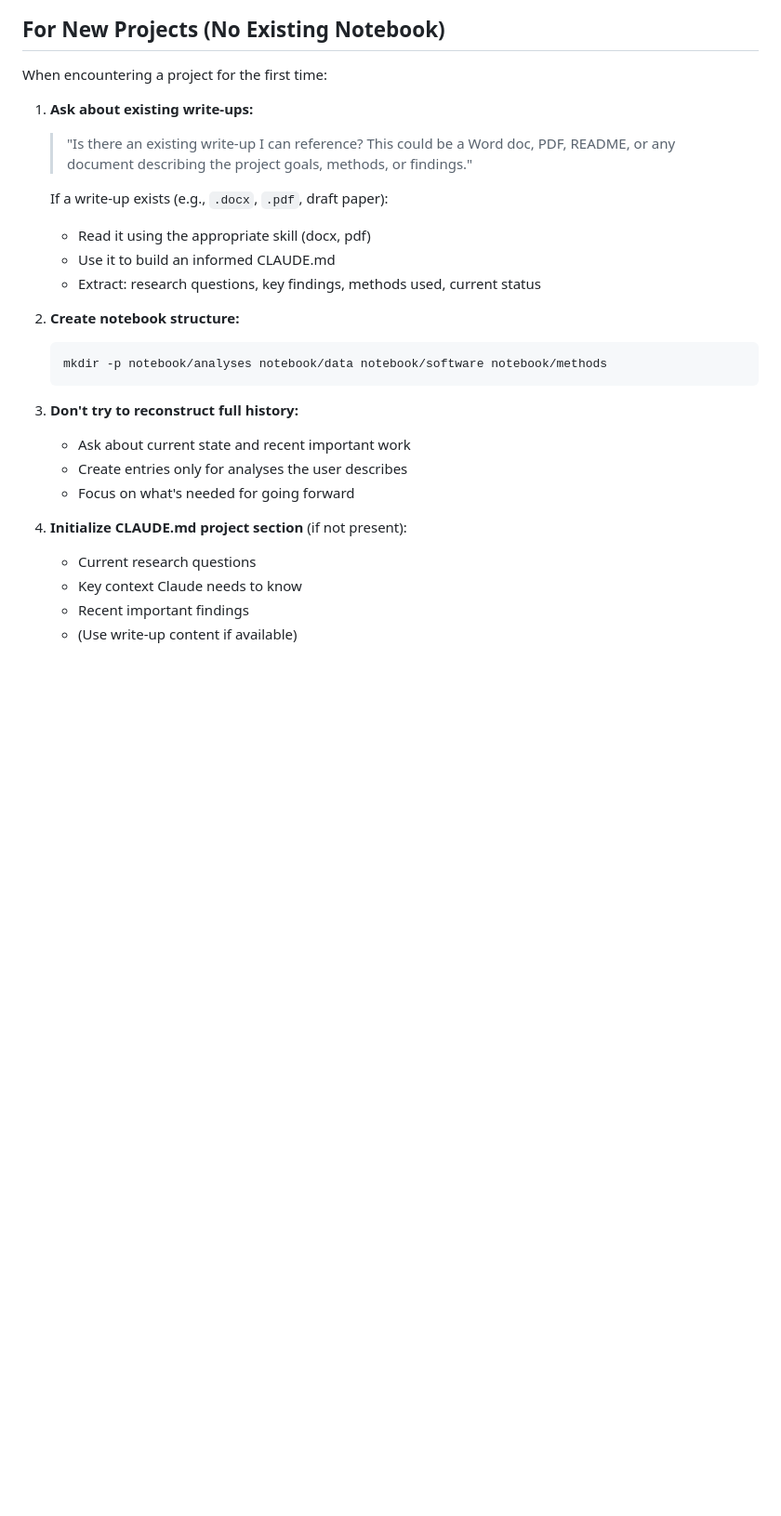
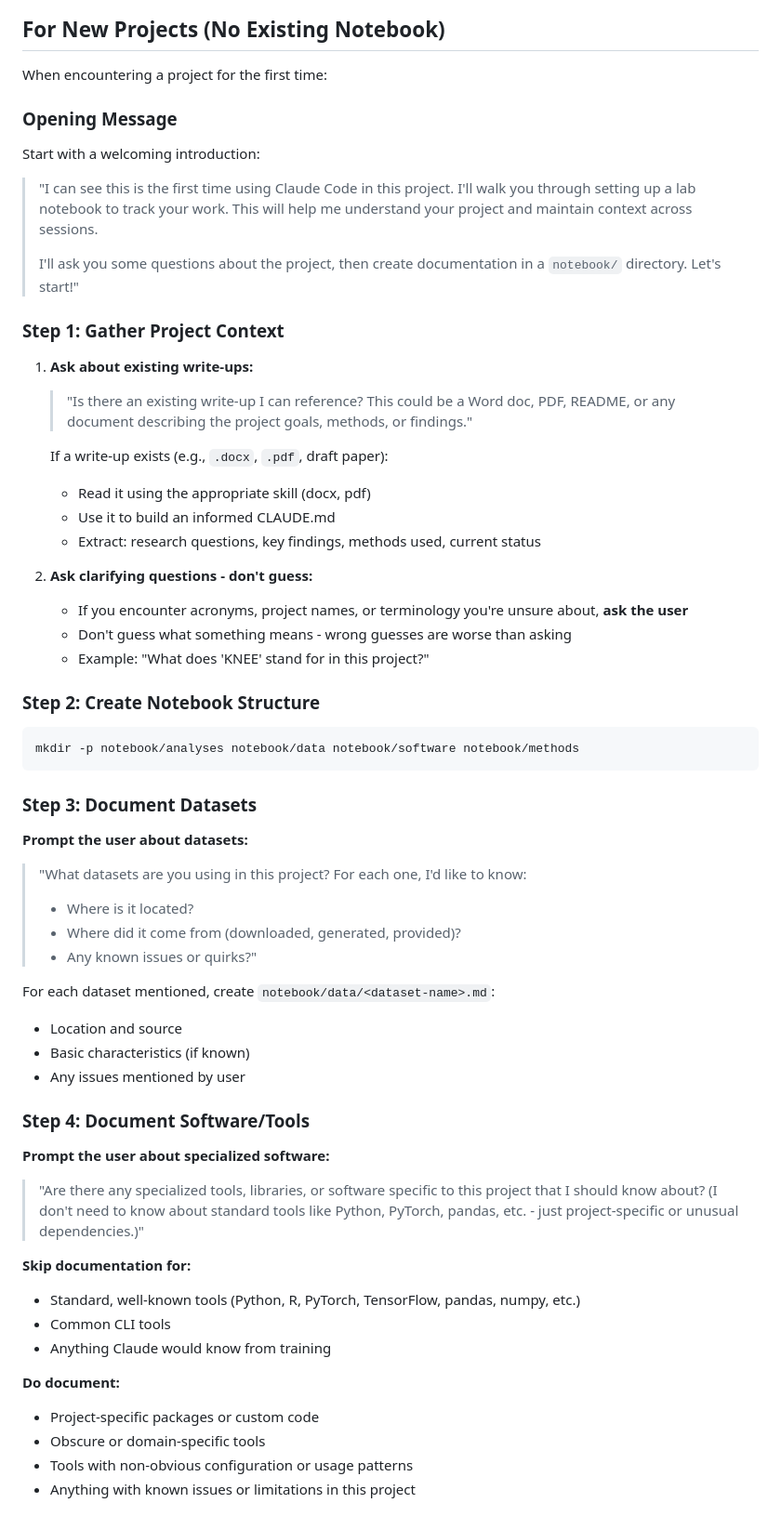
Before and after one commit to oclb/oconnorlab-agent-config, a Markdown page: skills/update-notebook/SKILL.md, the part around one of its changes. Shown at 93% size. GitHub-like rendering; blank space fills up the shorter version.

Commit message:
Improve update-notebook onboarding based on user testing
- Add welcoming intro message for new projects
- Emphasize asking instead of guessing (acronyms, terminology)
- Add explicit prompts for dataset documentation
- Add prompts for software (skip well-known tools like PyTorch)
- Restructure new project flow with clear steps
- Add 'ask, don't guess' to best practices

Co-Authored-By: Claude Opus 4.5 <noreply@anthropic.com>

````diff
--- a/skills/update-notebook/SKILL.md
+++ b/skills/update-notebook/SKILL.md
@@ -151,6 +151,16 @@ git commit -m "notebook: sync retrospective entries and update project context"
 
 When encountering a project for the first time:
 
+### Opening Message
+
+Start with a welcoming introduction:
+
+> "I can see this is the first time using Claude Code in this project. I'll walk you through setting up a lab notebook to track your work. This will help me understand your project and maintain context across sessions.
+>
+> I'll ask you some questions about the project, then create documentation in a `notebook/` directory. Let's start!"
+
+### Step 1: Gather Project Context
+
 1. **Ask about existing write-ups:**
    > "Is there an existing write-up I can reference? This could be a Word doc, PDF, README, or any document describing the project goals, methods, or findings."
 
@@ -159,18 +169,43 @@ When encountering a project for the first time:
    - Use it to build an informed CLAUDE.md
    - Extract: research questions, key findings, methods used, current status
 
-2. **Create notebook structure:**
-   ```bash
-   mkdir -p notebook/analyses notebook/data notebook/software notebook/methods
-   ```
+2. **Ask clarifying questions - don't guess:**
+   - If you encounter acronyms, project names, or terminology you're unsure about, **ask the user**
+   - Don't guess what something means - wrong guesses are worse than asking
+   - Example: "What does 'KNEE' stand for in this project?"
 
-3. **Don't try to reconstruct full history:**
-   - Ask about current state and recent important work
-   - Create entries only for analyses the user describes
-   - Focus on what's needed for going forward
+### Step 2: Create Notebook Structure
 
-4. **Initialize CLAUDE.md project section** (if not present):
-   - Current research questions
-   - Key context Claude needs to know
-   - Recent important findings
-   - (Use write-up content if available)
+```bash
+mkdir -p notebook/analyses notebook/data notebook/software notebook/methods
+```
+
+### Step 3: Document Datasets
+
+**Prompt the user about datasets:**
+> "What datasets are you using in this project? For each one, I'd like to know:
+> - Where is it located?
+> - Where did it come from (downloaded, generated, provided)?
+> - Any known issues or quirks?"
+
+For each dataset mentioned, create `notebook/data/<dataset-name>.md`:
+- Location and source
+- Basic characteristics (if known)
+- Any issues mentioned by user
+
+### Step 4: Document Software/Tools
+
+**Prompt the user about specialized software:**
+> "Are there any specialized tools, libraries, or software specific to this project that I should know about? (I don't need to know about standard tools like Python, PyTorch, pandas, etc. - just project-specific or unusual dependencies.)"
+
+**Skip documentation for:**
+- Standard, well-known tools (Python, R, PyTorch, TensorFlow, pandas, numpy, etc.)
+- Common CLI tools
+- Anything Claude would know from training
+
+**Do document:**
+- Project-specific packages or custom code
+- Obscure or domain-specific tools
+- Tools with non-obvious configuration or usage patterns
+- Anything with known issues or limitations in this project
+
````
Also changed, not shown: other parts of skills/update-notebook/SKILL.md (+19 -1 lines).
